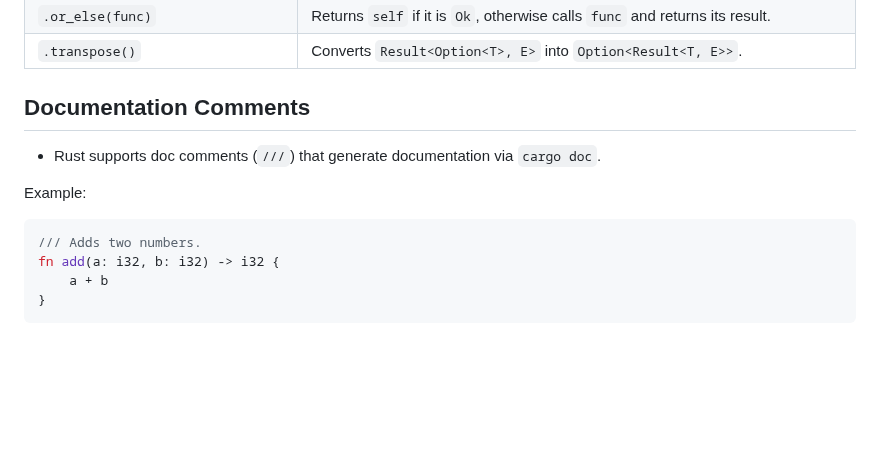
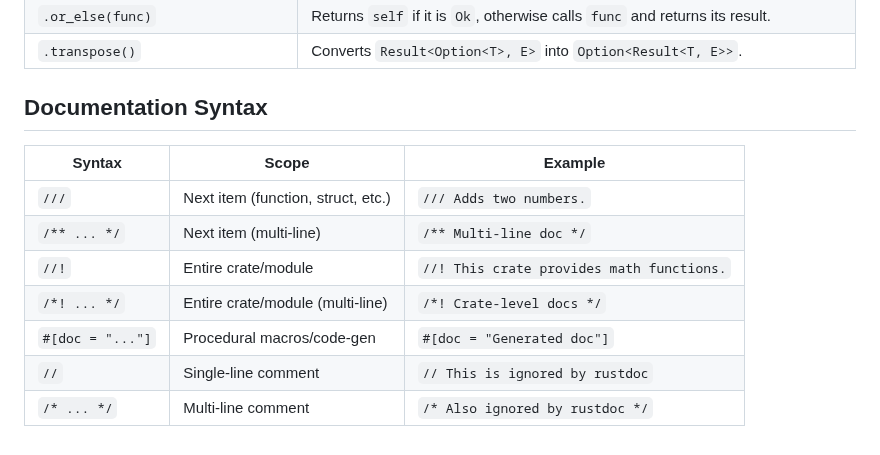
Before and after one commit to charlesasmith72/RustDev, a Markdown page: Shortcuts.md, the part around the change. Drawn GitHub-style; blank space fills up the shorter version.

````diff
--- a/Shortcuts.md
+++ b/Shortcuts.md
@@ -276,13 +276,13 @@ fn main() {
 | `.or_else(func)` | Returns `self` if it is `Ok`, otherwise calls `func` and returns its result. |
 | `.transpose()` | Converts `Result<Option<T>, E>` into `Option<Result<T, E>>`. |
 
-## **Documentation Comments**
-- Rust supports doc comments (`///`) that generate documentation via `cargo doc`.
-
-Example:
-```rust
-/// Adds two numbers.
-fn add(a: i32, b: i32) -> i32 {
-    a + b
-}
-```
+## **Documentation Syntax**
+| Syntax | Scope | Example |
+|--------|-------|---------|
+| `///` | Next item (function, struct, etc.) | `/// Adds two numbers.` |
+| `/** ... */` | Next item (multi-line) | `/** Multi-line doc */` |
+| `//!` | Entire crate/module | `//! This crate provides math functions.` |
+| `/*! ... */` | Entire crate/module (multi-line) | `/*! Crate-level docs */` |
+| `#[doc = "..."]` | Procedural macros/code-gen | `#[doc = "Generated doc"]` |
+| `//` | Single-line comment | `// This is ignored by rustdoc` |
+| `/* ... */` | Multi-line comment | `/* Also ignored by rustdoc */` |
````
